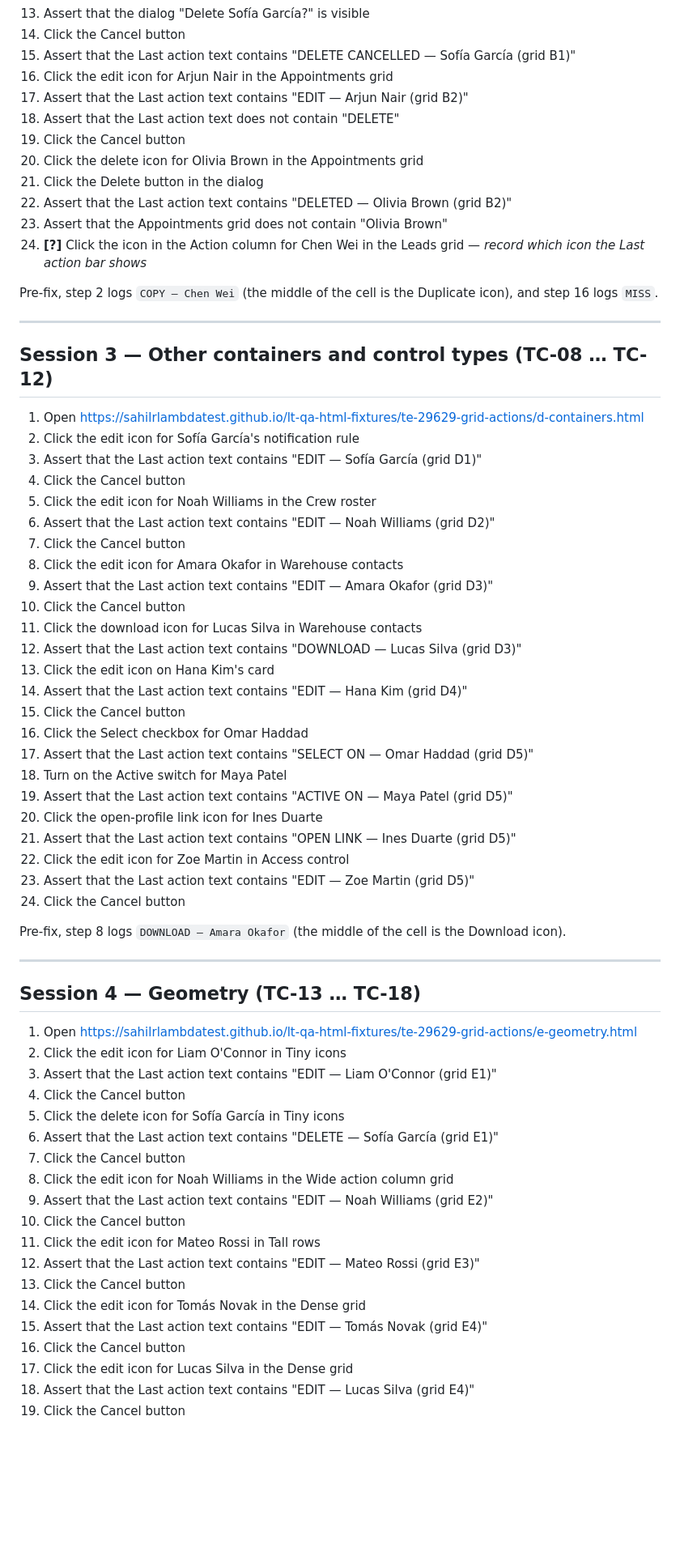
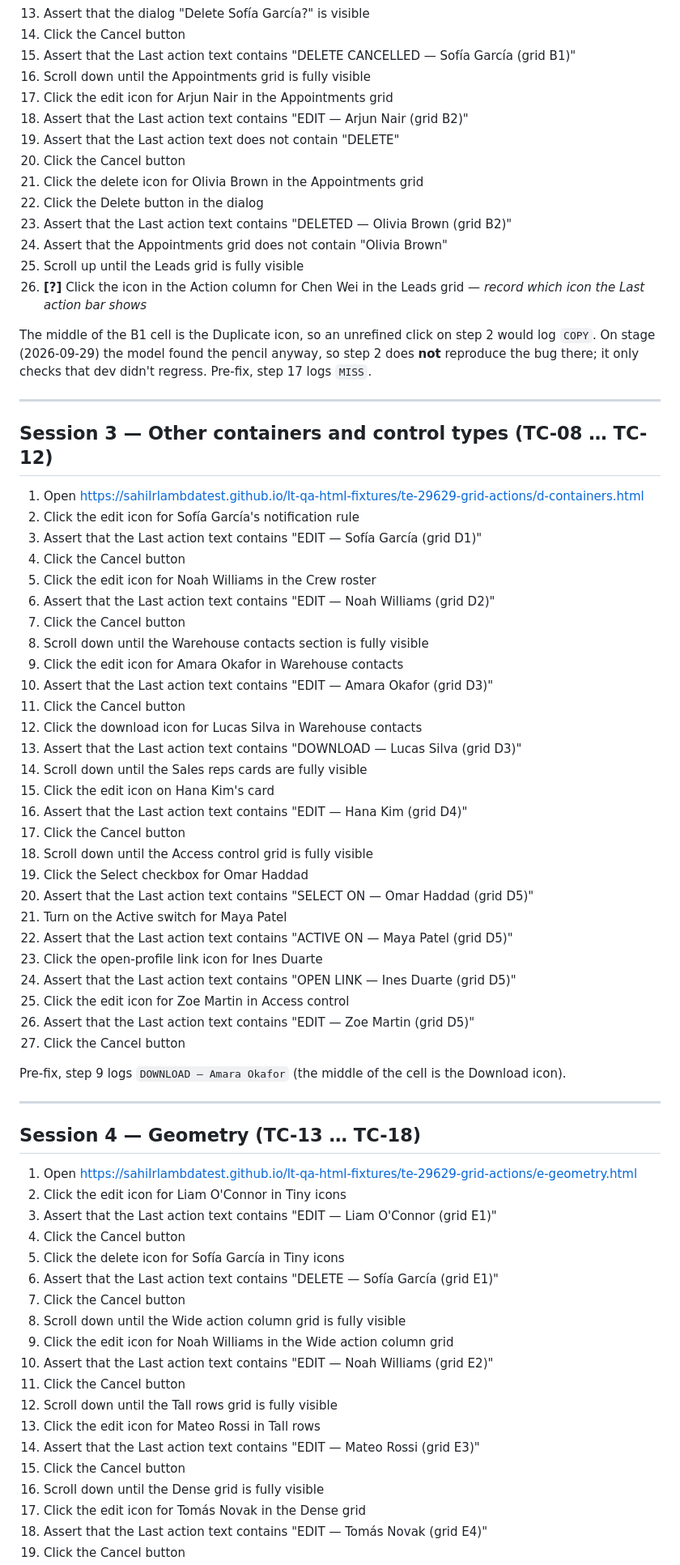
Before and after one commit to sahilrlambdatest/lt-qa-html-fixtures, a Markdown page: te-29629-grid-actions/AUTHORING-STEPS.md, the part around one of its changes. Shown at 81% size. Rendered like a GitHub page; blank space fills up the shorter version.

```diff
--- a/te-29629-grid-actions/AUTHORING-STEPS.md
+++ b/te-29629-grid-actions/AUTHORING-STEPS.md
@@ -63,17 +68,19 @@ Step 27 is the **control**: it must pass on stage too. If it fails, the page or
 13. Assert that the dialog "Delete Sofía García?" is visible
 14. Click the Cancel button
 15. Assert that the Last action text contains "DELETE CANCELLED — Sofía García (grid B1)"
-16. Click the edit icon for Arjun Nair in the Appointments grid
-17. Assert that the Last action text contains "EDIT — Arjun Nair (grid B2)"
-18. Assert that the Last action text does not contain "DELETE"
-19. Click the Cancel button
-20. Click the delete icon for Olivia Brown in the Appointments grid
-21. Click the Delete button in the dialog
-22. Assert that the Last action text contains "DELETED — Olivia Brown (grid B2)"
-23. Assert that the Appointments grid does not contain "Olivia Brown"
-24. **[?]** Click the icon in the Action column for Chen Wei in the Leads grid — *record which icon the Last action bar shows*
+16. Scroll down until the Appointments grid is fully visible
+17. Click the edit icon for Arjun Nair in the Appointments grid
+18. Assert that the Last action text contains "EDIT — Arjun Nair (grid B2)"
+19. Assert that the Last action text does not contain "DELETE"
+20. Click the Cancel button
+21. Click the delete icon for Olivia Brown in the Appointments grid
+22. Click the Delete button in the dialog
+23. Assert that the Last action text contains "DELETED — Olivia Brown (grid B2)"
+24. Assert that the Appointments grid does not contain "Olivia Brown"
+25. Scroll up until the Leads grid is fully visible
+26. **[?]** Click the icon in the Action column for Chen Wei in the Leads grid — *record which icon the Last action bar shows*
 
-Pre-fix, step 2 logs `COPY — Chen Wei` (the middle of the cell is the Duplicate icon), and step 16 logs `MISS`.
+The middle of the B1 cell is the Duplicate icon, so an unrefined click on step 2 would log `COPY`. On stage (2026-09-29) the model found the pencil anyway, so step 2 does **not** reproduce the bug there; it only checks that dev didn't regress. Pre-fix, step 17 logs `MISS`.
 
 ---
 
@@ -86,25 +93,28 @@ Pre-fix, step 2 logs `COPY — Chen Wei` (the middle of the cell is the Duplicat
 5. Click the edit icon for Noah Williams in the Crew roster
 6. Assert that the Last action text contains "EDIT — Noah Williams (grid D2)"
 7. Click the Cancel button
-8. Click the edit icon for Amara Okafor in Warehouse contacts
-9. Assert that the Last action text contains "EDIT — Amara Okafor (grid D3)"
-10. Click the Cancel button
-11. Click the download icon for Lucas Silva in Warehouse contacts
-12. Assert that the Last action text contains "DOWNLOAD — Lucas Silva (grid D3)"
-13. Click the edit icon on Hana Kim's card
-14. Assert that the Last action text contains "EDIT — Hana Kim (grid D4)"
-15. Click the Cancel button
-16. Click the Select checkbox for Omar Haddad
-17. Assert that the Last action text contains "SELECT ON — Omar Haddad (grid D5)"
-18. Turn on the Active switch for Maya Patel
-19. Assert that the Last action text contains "ACTIVE ON — Maya Patel (grid D5)"
-20. Click the open-profile link icon for Ines Duarte
-21. Assert that the Last action text contains "OPEN LINK — Ines Duarte (grid D5)"
-22. Click the edit icon for Zoe Martin in Access control
-23. Assert that the Last action text contains "EDIT — Zoe Martin (grid D5)"
-24. Click the Cancel button
+8. Scroll down until the Warehouse contacts section is fully visible
+9. Click the edit icon for Amara Okafor in Warehouse contacts
+10. Assert that the Last action text contains "EDIT — Amara Okafor (grid D3)"
+11. Click the Cancel button
+12. Click the download icon for Lucas Silva in Warehouse contacts
+13. Assert that the Last action text contains "DOWNLOAD — Lucas Silva (grid D3)"
+14. Scroll down until the Sales reps cards are fully visible
+15. Click the edit icon on Hana Kim's card
+16. Assert that the Last action text contains "EDIT — Hana Kim (grid D4)"
+17. Click the Cancel button
+18. Scroll down until the Access control grid is fully visible
+19. Click the Select checkbox for Omar Haddad
+20. Assert that the Last action text contains "SELECT ON — Omar Haddad (grid D5)"
+21. Turn on the Active switch for Maya Patel
+22. Assert that the Last action text contains "ACTIVE ON — Maya Patel (grid D5)"
+23. Click the open-profile link icon for Ines Duarte
+24. Assert that the Last action text contains "OPEN LINK — Ines Duarte (grid D5)"
+25. Click the edit icon for Zoe Martin in Access control
+26. Assert that the Last action text contains "EDIT — Zoe Martin (grid D5)"
+27. Click the Cancel button
 
-Pre-fix, step 8 logs `DOWNLOAD — Amara Okafor` (the middle of the cell is the Download icon).
+Pre-fix, step 9 logs `DOWNLOAD — Amara Okafor` (the middle of the cell is the Download icon).
 
 ---
 
@@ -117,15 +127,15 @@ Pre-fix, step 8 logs `DOWNLOAD — Amara Okafor` (the middle of the cell is the
 5. Click the delete icon for Sofía García in Tiny icons
 6. Assert that the Last action text contains "DELETE — Sofía García (grid E1)"
 7. Click the Cancel button
-8. Click the edit icon for Noah Williams in the Wide action column grid
-9. Assert that the Last action text contains "EDIT — Noah Williams (grid E2)"
-10. Click the Cancel button
-11. Click the edit icon for Mateo Rossi in Tall rows
-12. Assert that the Last action text contains "EDIT — Mateo Rossi (grid E3)"
-13. Click the Cancel button
-14. Click the edit icon for Tomás Novak in the Dense grid
-15. Assert that the Last action text contains "EDIT — Tomás Novak (grid E4)"
-16. Click the Cancel button
-17. Click the edit icon for Lucas Silva in the Dense grid
-18. Assert that the Last action text contains "EDIT — Lucas Silva (grid E4)"
+8. Scroll down until the Wide action column grid is fully visible
+9. Click the edit icon for Noah Williams in the Wide action column grid
+10. Assert that the Last action text contains "EDIT — Noah Williams (grid E2)"
+11. Click the Cancel button
+12. Scroll down until the Tall rows grid is fully visible
+13. Click the edit icon for Mateo Rossi in Tall rows
+14. Assert that the Last action text contains "EDIT — Mateo Rossi (grid E3)"
+15. Click the Cancel button
+16. Scroll down until the Dense grid is fully visible
+17. Click the edit icon for Tomás Novak in the Dense grid
+18. Assert that the Last action text contains "EDIT — Tomás Novak (grid E4)"
 19. Click the Cancel button
```
Also changed, not shown: other parts of te-29629-grid-actions/AUTHORING-STEPS.md (+60 -43 lines).
